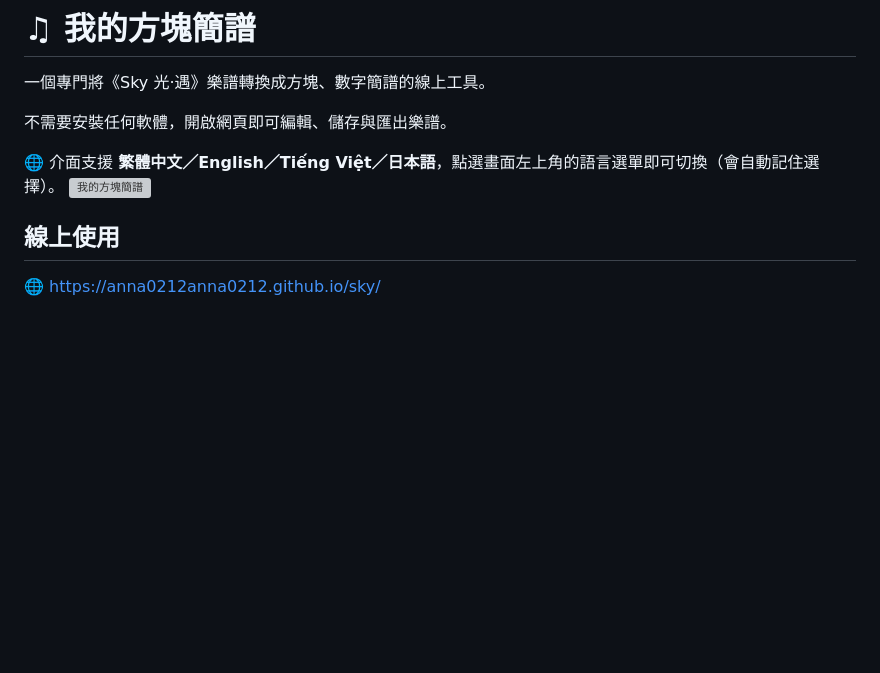
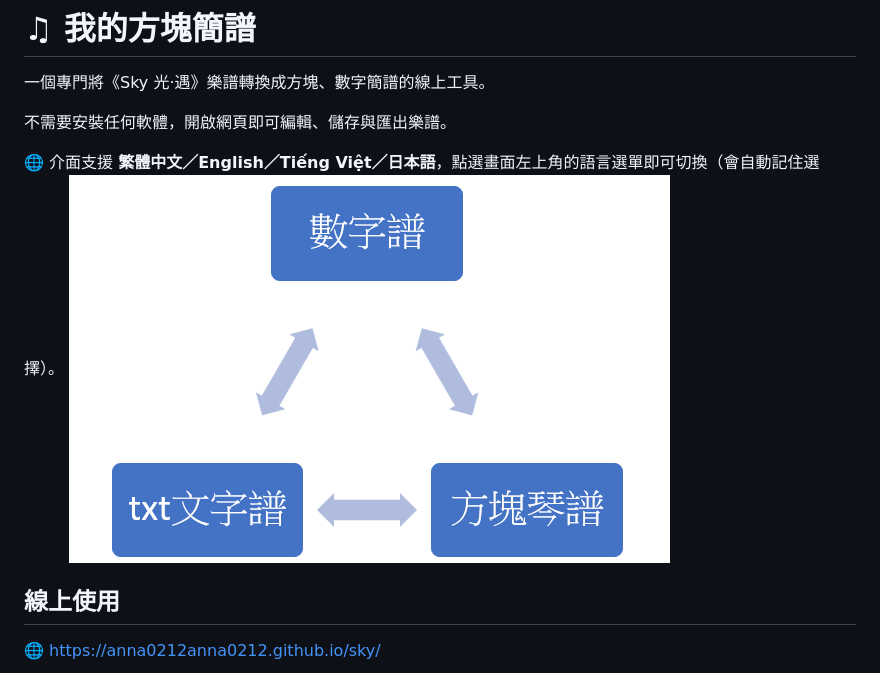
Before and after one commit to Anna0212Anna0212/sky, a Markdown page: README.md, the part around one of its changes. GitHub-like rendering; blank space fills up the shorter version; grey boxes are pictures that could not be loaded.

```diff
--- a/README.md
+++ b/README.md
@@ -7,7 +7,7 @@
 不需要安裝任何軟體，開啟網頁即可編輯、儲存與匯出樂譜。
 
 🌐 介面支援 **繁體中文／English／Tiếng Việt／日本語**，點選畫面左上角的語言選單即可切換（會自動記住選擇）。
-![我的方塊簡譜](1_ch.png)
+![我的方塊簡譜](image/1_ch.png)
 ## 線上使用
 
 🌐 https://anna0212anna0212.github.io/sky/
```
Also changed, not shown: other parts of README.md (+3 -3 lines).
